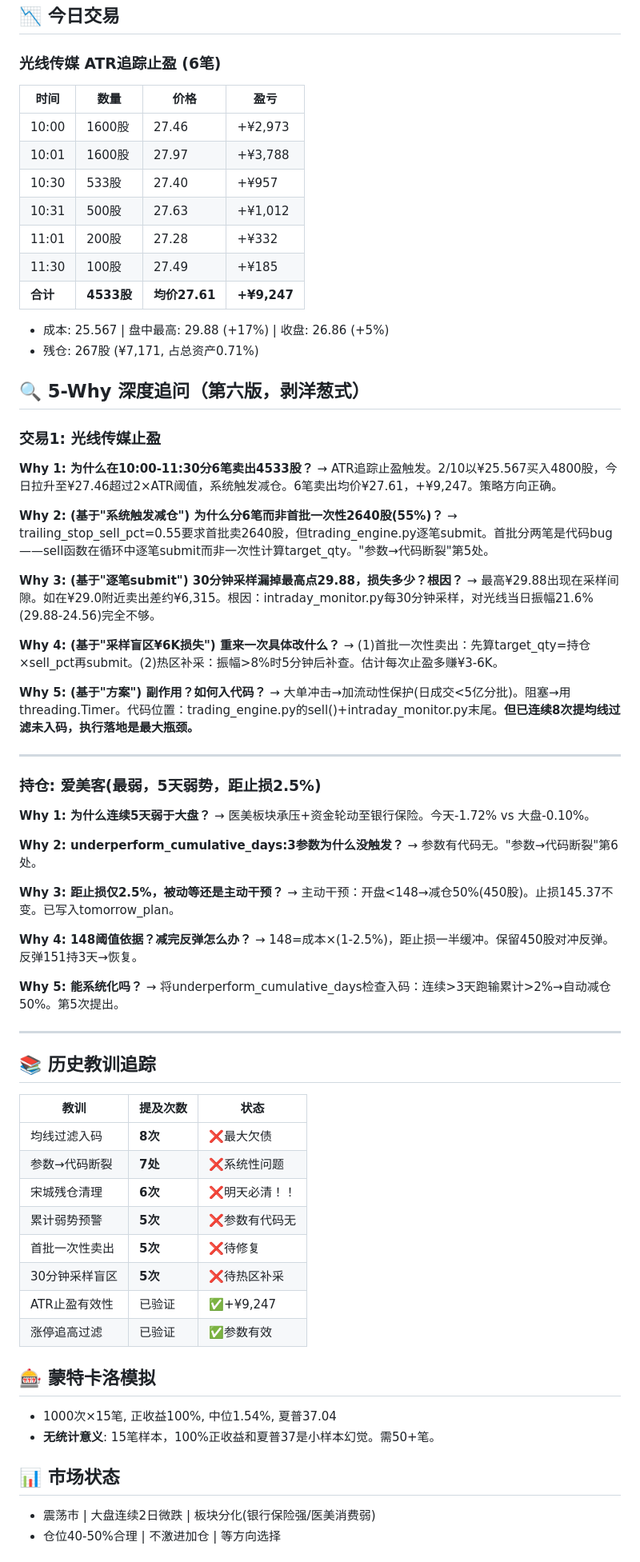
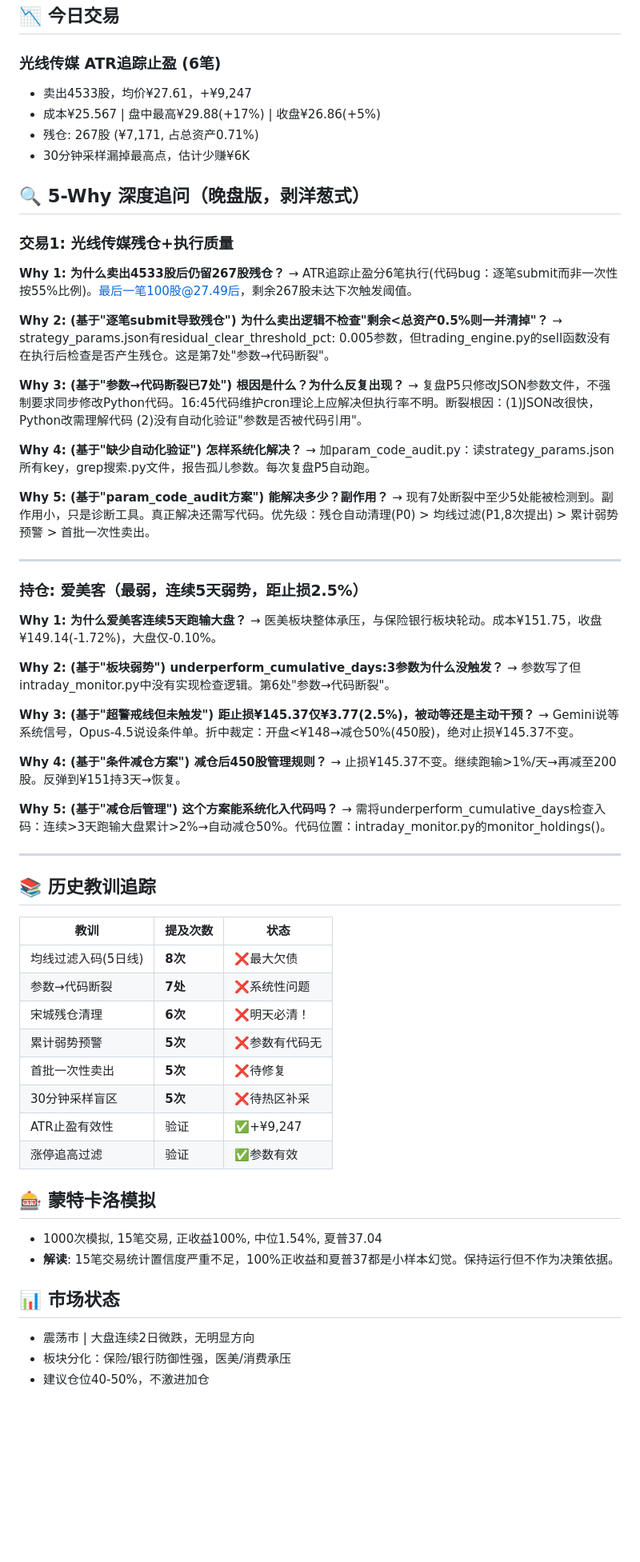
Before and after one commit to cintia09/stock-trading-bot, a Markdown page: reviews/5why_review_2026-02-11_v6.md, the part around one of its changes. Shown at 80% size. Rendered like a GitHub page; blank space fills up the shorter version.

Commit message:
复盘v6: 三模型交叉(Gemini+Opus4.5, GPT5.2排队超时) | ATR止盈+¥9,247验证 | 明日双残仓清理+爱美客条件减仓 | v3.3不变

```diff
--- a/reviews/5why_review_2026-02-11_v6.md
+++ b/reviews/5why_review_2026-02-11_v6.md
@@ -12,56 +12,48 @@
 
 ## 📉 今日交易
 ### 光线传媒 ATR追踪止盈 (6笔)
-| 时间 | 数量 | 价格 | 盈亏 |
-|------|------|------|------|
-| 10:00 | 1600股 | 27.46 | +¥2,973 |
-| 10:01 | 1600股 | 27.97 | +¥3,788 |
-| 10:30 | 533股 | 27.40 | +¥957 |
-| 10:31 | 500股 | 27.63 | +¥1,012 |
-| 11:01 | 200股 | 27.28 | +¥332 |
-| 11:30 | 100股 | 27.49 | +¥185 |
-| **合计** | **4533股** | **均价27.61** | **+¥9,247** |
+- 卖出4533股，均价¥27.61，+¥9,247
+- 成本¥25.567 | 盘中最高¥29.88(+17%) | 收盘¥26.86(+5%)
+- 残仓: 267股 (¥7,171, 占总资产0.71%)
+- 30分钟采样漏掉最高点，估计少赚¥6K
 
-- 成本: 25.567 | 盘中最高: 29.88 (+17%) | 收盘: 26.86 (+5%)
-- 残仓: 267股 (¥7,171, 占总资产0.71%)
+## 🔍 5-Why 深度追问（晚盘版，剥洋葱式）
 
-## 🔍 5-Why 深度追问（第六版，剥洋葱式）
+### 交易1: 光线传媒残仓+执行质量
 
-### 交易1: 光线传媒止盈
+**Why 1: 为什么卖出4533股后仍留267股残仓？**
+→ ATR追踪止盈分6笔执行(代码bug：逐笔submit而非一次性按55%比例)。最后一笔100股@27.49后，剩余267股未达下次触发阈值。
 
-**Why 1: 为什么在10:00-11:30分6笔卖出4533股？**
-→ ATR追踪止盈触发。2/10以¥25.567买入4800股，今日拉升至¥27.46超过2×ATR阈值，系统触发减仓。6笔卖出均价¥27.61，+¥9,247。策略方向正确。
+**Why 2: (基于"逐笔submit导致残仓") 为什么卖出逻辑不检查"剩余<总资产0.5%则一并清掉"？**
+→ strategy_params.json有residual_clear_threshold_pct: 0.005参数，但trading_engine.py的sell函数没有在执行后检查是否产生残仓。这是第7处"参数→代码断裂"。
 
-**Why 2: (基于"系统触发减仓") 为什么分6笔而非首批一次性2640股(55%)？**
-→ trailing_stop_sell_pct=0.55要求首批卖2640股，但trading_engine.py逐笔submit。首批分两笔是代码bug——sell函数在循环中逐笔submit而非一次性计算target_qty。"参数→代码断裂"第5处。
+**Why 3: (基于"参数→代码断裂已7处") 根因是什么？为什么反复出现？**
+→ 复盘P5只修改JSON参数文件，不强制要求同步修改Python代码。16:45代码维护cron理论上应解决但执行率不明。断裂根因：(1)JSON改很快，Python改需理解代码 (2)没有自动化验证"参数是否被代码引用"。
 
-**Why 3: (基于"逐笔submit") 30分钟采样漏掉最高点29.88，损失多少？根因？**
-→ 最高¥29.88出现在采样间隙。如在¥29.0附近卖出差约¥6,315。根因：intraday_monitor.py每30分钟采样，对光线当日振幅21.6%(29.88-24.56)完全不够。
+**Why 4: (基于"缺少自动化验证") 怎样系统化解决？**
+→ 加param_code_audit.py：读strategy_params.json所有key，grep搜索.py文件，报告孤儿参数。每次复盘P5自动跑。
 
-**Why 4: (基于"采样盲区¥6K损失") 重来一次具体改什么？**
-→ (1)首批一次性卖出：先算target_qty=持仓×sell_pct再submit。(2)热区补采：振幅>8%时5分钟后补查。估计每次止盈多赚¥3-6K。
-
-**Why 5: (基于"方案") 副作用？如何入代码？**
-→ 大单冲击→加流动性保护(日成交<5亿分批)。阻塞→用threading.Timer。代码位置：trading_engine.py的sell()+intraday_monitor.py末尾。**但已连续8次提均线过滤未入码，执行落地是最大瓶颈。**
+**Why 5: (基于"param_code_audit方案") 能解决多少？副作用？**
+→ 现有7处断裂中至少5处能被检测到。副作用小，只是诊断工具。真正解决还需写代码。优先级：残仓自动清理(P0) > 均线过滤(P1,8次提出) > 累计弱势预警 > 首批一次性卖出。
 
 ---
 
-### 持仓: 爱美客(最弱，5天弱势，距止损2.5%)
+### 持仓: 爱美客（最弱，连续5天弱势，距止损2.5%）
 
-**Why 1: 为什么连续5天弱于大盘？**
-→ 医美板块承压+资金轮动至银行保险。今天-1.72% vs 大盘-0.10%。
+**Why 1: 为什么爱美客连续5天跑输大盘？**
+→ 医美板块整体承压，与保险银行板块轮动。成本¥151.75，收盘¥149.14(-1.72%)，大盘仅-0.10%。
 
-**Why 2: underperform_cumulative_days:3参数为什么没触发？**
-→ 参数有代码无。"参数→代码断裂"第6处。
+**Why 2: (基于"板块弱势") underperform_cumulative_days:3参数为什么没触发？**
+→ 参数写了但intraday_monitor.py中没有实现检查逻辑。第6处"参数→代码断裂"。
 
-**Why 3: 距止损仅2.5%，被动等还是主动干预？**
-→ 主动干预：开盘<148→减仓50%(450股)。止损145.37不变。已写入tomorrow_plan。
+**Why 3: (基于"超警戒线但未触发") 距止损¥145.37仅¥3.77(2.5%)，被动等还是主动干预？**
+→ Gemini说等系统信号，Opus-4.5说设条件单。折中裁定：开盘<¥148→减仓50%(450股)，绝对止损¥145.37不变。
 
-**Why 4: 148阈值依据？减完反弹怎么办？**
-→ 148=成本×(1-2.5%)，距止损一半缓冲。保留450股对冲反弹。反弹151持3天→恢复。
+**Why 4: (基于"条件减仓方案") 减仓后450股管理规则？**
+→ 止损¥145.37不变。继续跑输>1%/天→再减至200股。反弹到¥151持3天→恢复。
 
-**Why 5: 能系统化吗？**
-→ 将underperform_cumulative_days检查入码：连续>3天跑输累计>2%→自动减仓50%。第5次提出。
+**Why 5: (基于"减仓后管理") 这个方案能系统化入代码吗？**
+→ 需将underperform_cumulative_days检查入码：连续>3天跑输大盘累计>2%→自动减仓50%。代码位置：intraday_monitor.py的monitor_holdings()。
 
 ---
 
@@ -69,20 +61,21 @@
 
 | 教训 | 提及次数 | 状态 |
 |------|---------|------|
-| 均线过滤入码 | **8次** | ❌最大欠债 |
+| 均线过滤入码(5日线) | **8次** | ❌最大欠债 |
 | 参数→代码断裂 | **7处** | ❌系统性问题 |
-| 宋城残仓清理 | **6次** | ❌明天必清！！ |
+| 宋城残仓清理 | **6次** | ❌明天必清！ |
 | 累计弱势预警 | **5次** | ❌参数有代码无 |
 | 首批一次性卖出 | **5次** | ❌待修复 |
 | 30分钟采样盲区 | **5次** | ❌待热区补采 |
-| ATR止盈有效性 | 已验证 | ✅+¥9,247 |
-| 涨停追高过滤 | 已验证 | ✅参数有效 |
+| ATR止盈有效性 | 验证 | ✅+¥9,247 |
+| 涨停追高过滤 | 验证 | ✅参数有效 |
 
 ## 🎰 蒙特卡洛模拟
-- 1000次×15笔, 正收益100%, 中位1.54%, 夏普37.04
-- **无统计意义**: 15笔样本，100%正收益和夏普37是小样本幻觉。需50+笔。
+- 1000次模拟, 15笔交易, 正收益100%, 中位1.54%, 夏普37.04
+- **解读**: 15笔交易统计置信度严重不足，100%正收益和夏普37都是小样本幻觉。保持运行但不作为决策依据。
 
 ## 📊 市场状态
-- 震荡市 | 大盘连续2日微跌 | 板块分化(银行保险强/医美消费弱)
-- 仓位40-50%合理 | 不激进加仓 | 等方向选择
+- 震荡市 | 大盘连续2日微跌，无明显方向
+- 板块分化：保险/银行防御性强，医美/消费承压
+- 建议仓位40-50%，不激进加仓
 
```
Also changed, not shown: other parts of reviews/5why_review_2026-02-11_v6.md (+40 -32 lines).
